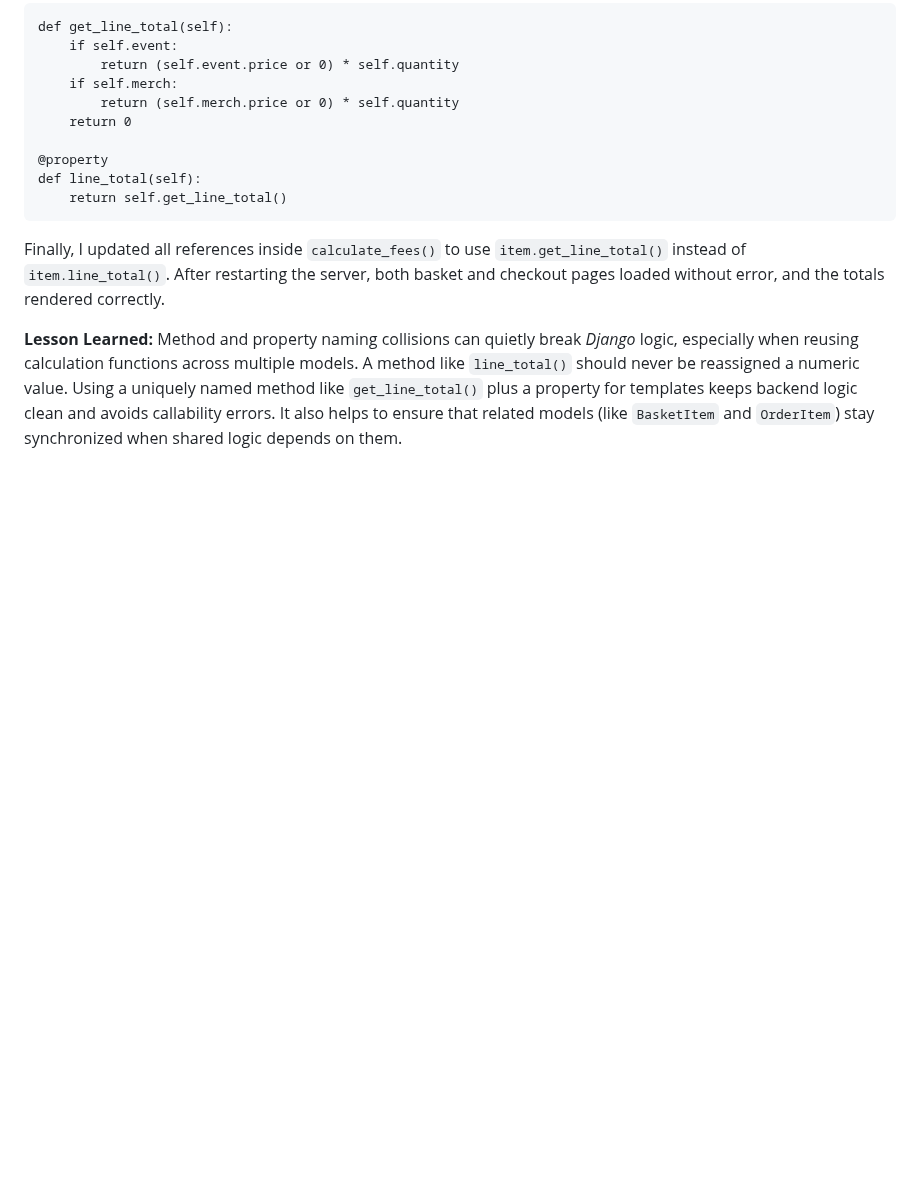
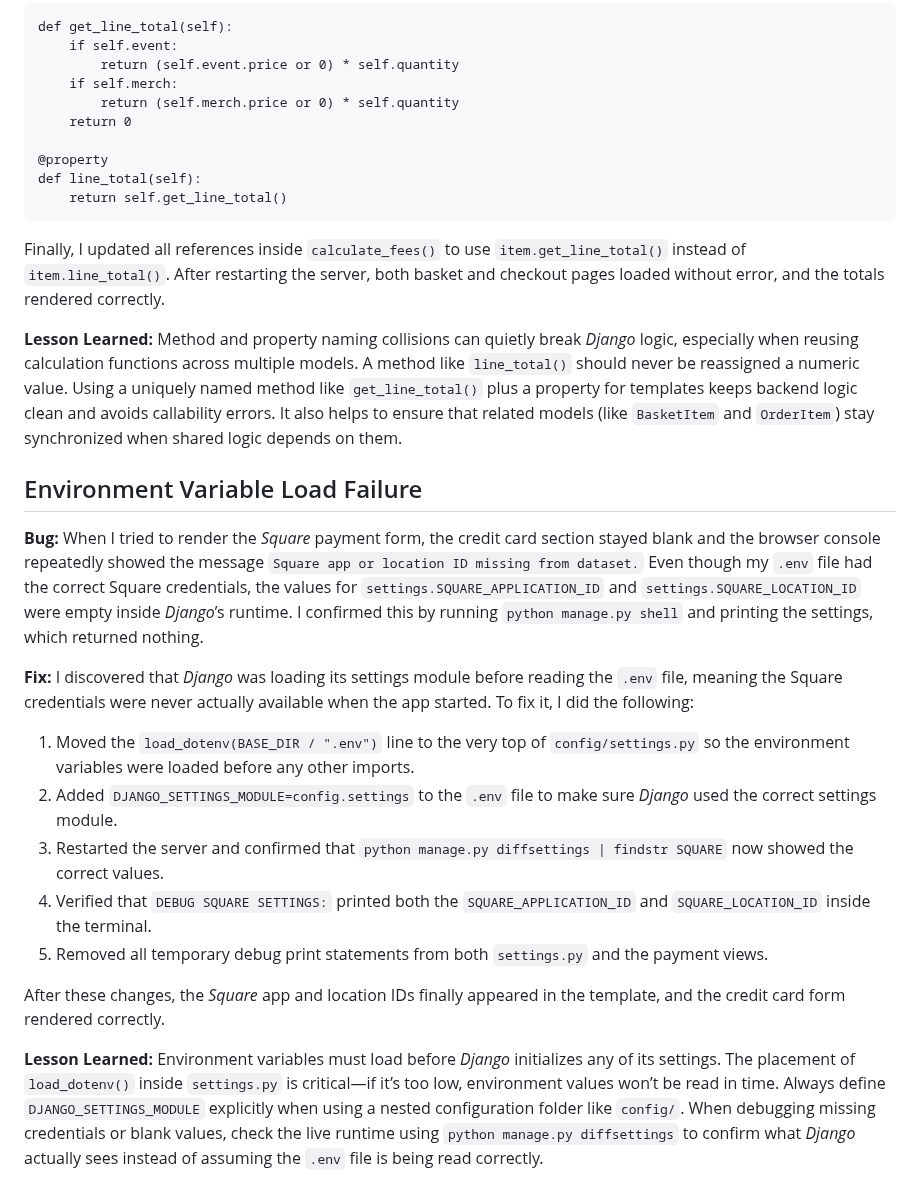
Before and after one commit to AxdeKlerk/SLP, a Markdown page: DEBUGGING.md, the part around the change. GitHub-like rendering; blank space fills up the shorter version.

Commit message:
Add environment variable load failure bug fix to DEBUGGING.md

```diff
--- a/DEBUGGING.md
+++ b/DEBUGGING.md
@@ -1113,3 +1113,19 @@ Then I added the same structure to `BasketItem`:
 Finally, I updated all references inside `calculate_fees()` to use `item.get_line_total()` instead of `item.line_total()`. After restarting the server, both basket and checkout pages loaded without error, and the totals rendered correctly.
 
 **Lesson Learned:** Method and property naming collisions can quietly break *Django* logic, especially when reusing calculation functions across multiple models. A method like `line_total()` should never be reassigned a numeric value. Using a uniquely named method like `get_line_total()` plus a property for templates keeps backend logic clean and avoids callability errors. It also helps to ensure that related models (like `BasketItem` and `OrderItem`) stay synchronized when shared logic depends on them.
+
+## Environment Variable Load Failure
+
+**Bug:** When I tried to render the *Square* payment form, the credit card section stayed blank and the browser console repeatedly showed the message `Square app or location ID missing from dataset.` Even though my `.env` file had the correct Square credentials, the values for `settings.SQUARE_APPLICATION_ID` and `settings.SQUARE_LOCATION_ID` were empty inside *Django*’s runtime. I confirmed this by running `python manage.py shell` and printing the settings, which returned nothing.
+
+**Fix:** I discovered that *Django* was loading its settings module before reading the `.env` file, meaning the Square credentials were never actually available when the app started. To fix it, I did the following:
+
+1. Moved the `load_dotenv(BASE_DIR / ".env")` line to the very top of `config/settings.py` so the environment variables were loaded before any other imports.
+2. Added `DJANGO_SETTINGS_MODULE=config.settings` to the `.env` file to make sure *Django* used the correct settings module.
+3. Restarted the server and confirmed that `python manage.py diffsettings | findstr SQUARE` now showed the correct values.
+4. Verified that `DEBUG SQUARE SETTINGS:` printed both the `SQUARE_APPLICATION_ID` and `SQUARE_LOCATION_ID` inside the terminal.
+5. Removed all temporary debug print statements from both `settings.py` and the payment views.
+
+After these changes, the *Square* app and location IDs finally appeared in the template, and the credit card form rendered correctly.
+
+**Lesson Learned:** Environment variables must load before *Django* initializes any of its settings. The placement of `load_dotenv()` inside `settings.py` is critical—if it’s too low, environment values won’t be read in time. Always define `DJANGO_SETTINGS_MODULE` explicitly when using a nested configuration folder like `config/`. When debugging missing credentials or blank values, check the live runtime using `python manage.py diffsettings` to confirm what *Django* actually sees instead of assuming the `.env` file is being read correctly.
```
